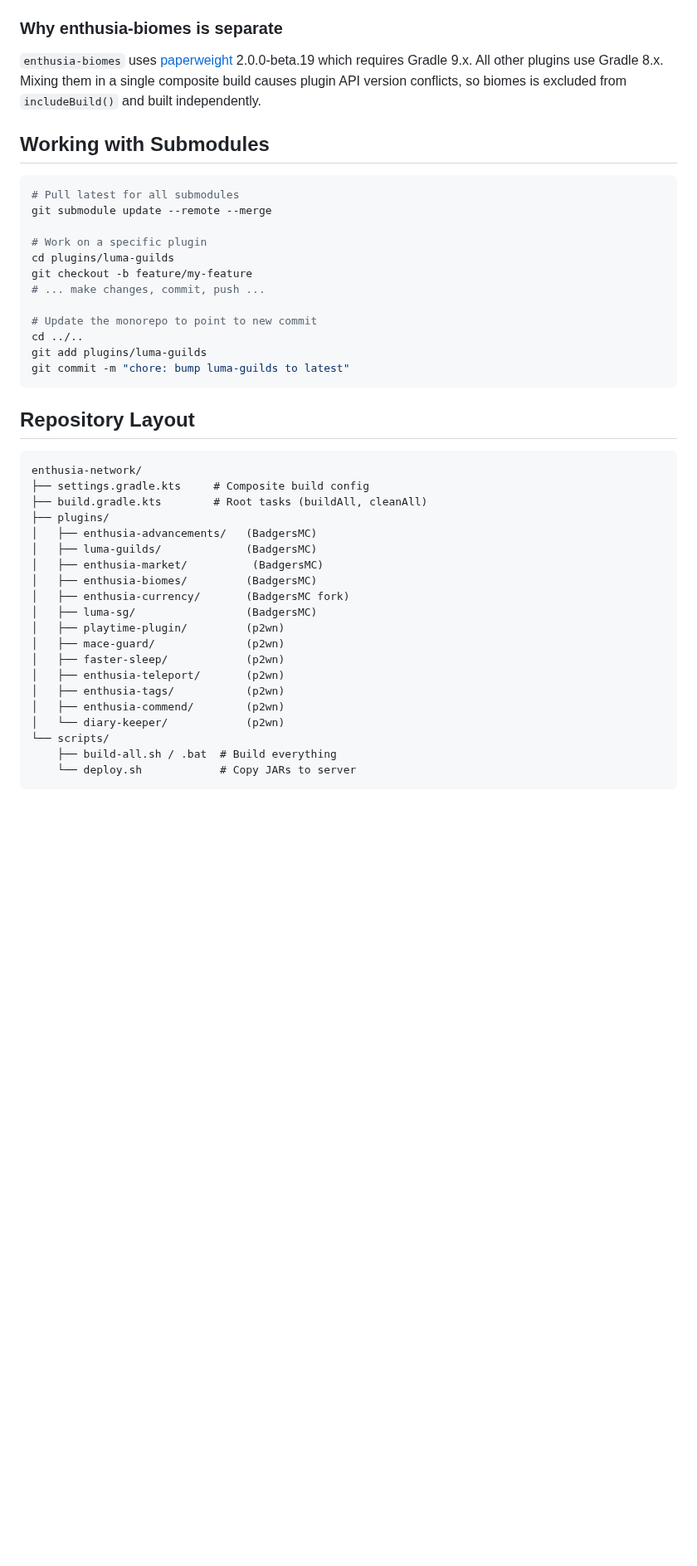
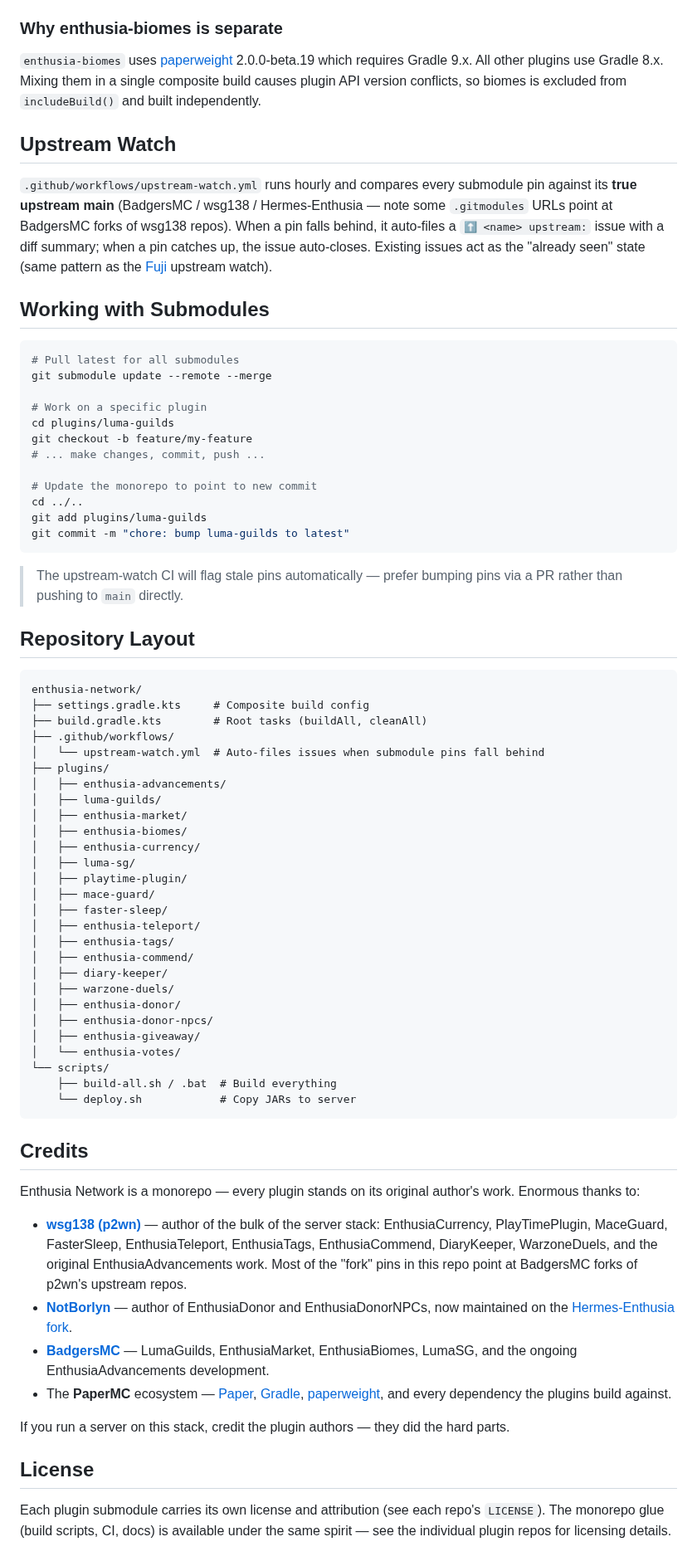
Before and after one commit to BadgersMC/enthusia-network, a Markdown page: README.md, the part around one of its changes. Shown at 83% size. Drawn GitHub-style; blank space fills up the shorter version.

````diff
--- a/README.md
+++ b/README.md
@@ -90,6 +94,10 @@ This repo uses **Gradle composite builds**. The root `settings.gradle.kts` inclu
 
 `enthusia-biomes` uses [paperweight](https://github.com/PaperMC/paperweight) 2.0.0-beta.19 which requires Gradle 9.x. All other plugins use Gradle 8.x. Mixing them in a single composite build causes plugin API version conflicts, so biomes is excluded from `includeBuild()` and built independently.
 
+## Upstream Watch
+
+`.github/workflows/upstream-watch.yml` runs hourly and compares every submodule pin against its **true upstream main** (BadgersMC / wsg138 / Hermes-Enthusia — note some `.gitmodules` URLs point at BadgersMC forks of wsg138 repos). When a pin falls behind, it auto-files a `⬆️ <name> upstream:` issue with a diff summary; when a pin catches up, the issue auto-closes. Existing issues act as the "already seen" state (same pattern as the [Fuji](https://github.com/BadgersMC/Fuji) upstream watch).
+
 ## Working with Submodules
 
 ```bash
@@ -107,27 +115,51 @@ git add plugins/luma-guilds
 git commit -m "chore: bump luma-guilds to latest"
 ```
 
+> The upstream-watch CI will flag stale pins automatically — prefer bumping pins via a PR rather than pushing to `main` directly.
+
 ## Repository Layout
 
-```
+```text
 enthusia-network/
 ├── settings.gradle.kts     # Composite build config
 ├── build.gradle.kts        # Root tasks (buildAll, cleanAll)
+├── .github/workflows/
+│   └── upstream-watch.yml  # Auto-files issues when submodule pins fall behind
 ├── plugins/
-│   ├── enthusia-advancements/   (BadgersMC)
-│   ├── luma-guilds/             (BadgersMC)
-│   ├── enthusia-market/          (BadgersMC)
-│   ├── enthusia-biomes/         (BadgersMC)
-│   ├── enthusia-currency/       (BadgersMC fork)
-│   ├── luma-sg/                 (BadgersMC)
-│   ├── playtime-plugin/         (p2wn)
-│   ├── mace-guard/              (p2wn)
-│   ├── faster-sleep/            (p2wn)
-│   ├── enthusia-teleport/       (p2wn)
-│   ├── enthusia-tags/           (p2wn)
-│   ├── enthusia-commend/        (p2wn)
-│   └── diary-keeper/            (p2wn)
+│   ├── enthusia-advancements/
+│   ├── luma-guilds/
+│   ├── enthusia-market/
+│   ├── enthusia-biomes/
+│   ├── enthusia-currency/
+│   ├── luma-sg/
+│   ├── playtime-plugin/
+│   ├── mace-guard/
+│   ├── faster-sleep/
+│   ├── enthusia-teleport/
+│   ├── enthusia-tags/
+│   ├── enthusia-commend/
+│   ├── diary-keeper/
+│   ├── warzone-duels/
+│   ├── enthusia-donor/
+│   ├── enthusia-donor-npcs/
+│   ├── enthusia-giveaway/
+│   └── enthusia-votes/
 └── scripts/
     ├── build-all.sh / .bat  # Build everything
     └── deploy.sh            # Copy JARs to server
 ```
+
+## Credits
+
+Enthusia Network is a monorepo — every plugin stands on its original author's work. Enormous thanks to:
+
+- **[wsg138 (p2wn)](https://github.com/wsg138)** — author of the bulk of the server stack: EnthusiaCurrency, PlayTimePlugin, MaceGuard, FasterSleep, EnthusiaTeleport, EnthusiaTags, EnthusiaCommend, DiaryKeeper, WarzoneDuels, and the original EnthusiaAdvancements work. Most of the "fork" pins in this repo point at BadgersMC forks of p2wn's upstream repos.
+- **[NotBorlyn](https://github.com/NotBorlyn)** — author of EnthusiaDonor and EnthusiaDonorNPCs, now maintained on the [Hermes-Enthusia fork](https://github.com/Hermes-Enthusia).
+- **[BadgersMC](https://github.com/BadgersMC)** — LumaGuilds, EnthusiaMarket, EnthusiaBiomes, LumaSG, and the ongoing EnthusiaAdvancements development.
+- The **PaperMC** ecosystem — [Paper](https://github.com/PaperMC/Paper), [Gradle](https://gradle.org/), [paperweight](https://github.com/PaperMC/paperweight), and every dependency the plugins build against.
+
+If you run a server on this stack, credit the plugin authors — they did the hard parts.
+
+## License
+
+Each plugin submodule carries its own license and attribution (see each repo's `LICENSE`). The monorepo glue (build scripts, CI, docs) is available under the same spirit — see the individual plugin repos for licensing details.
````
Also changed, not shown: other parts of README.md (+47 -43 lines), assets/enthusia-logo.png (added).
